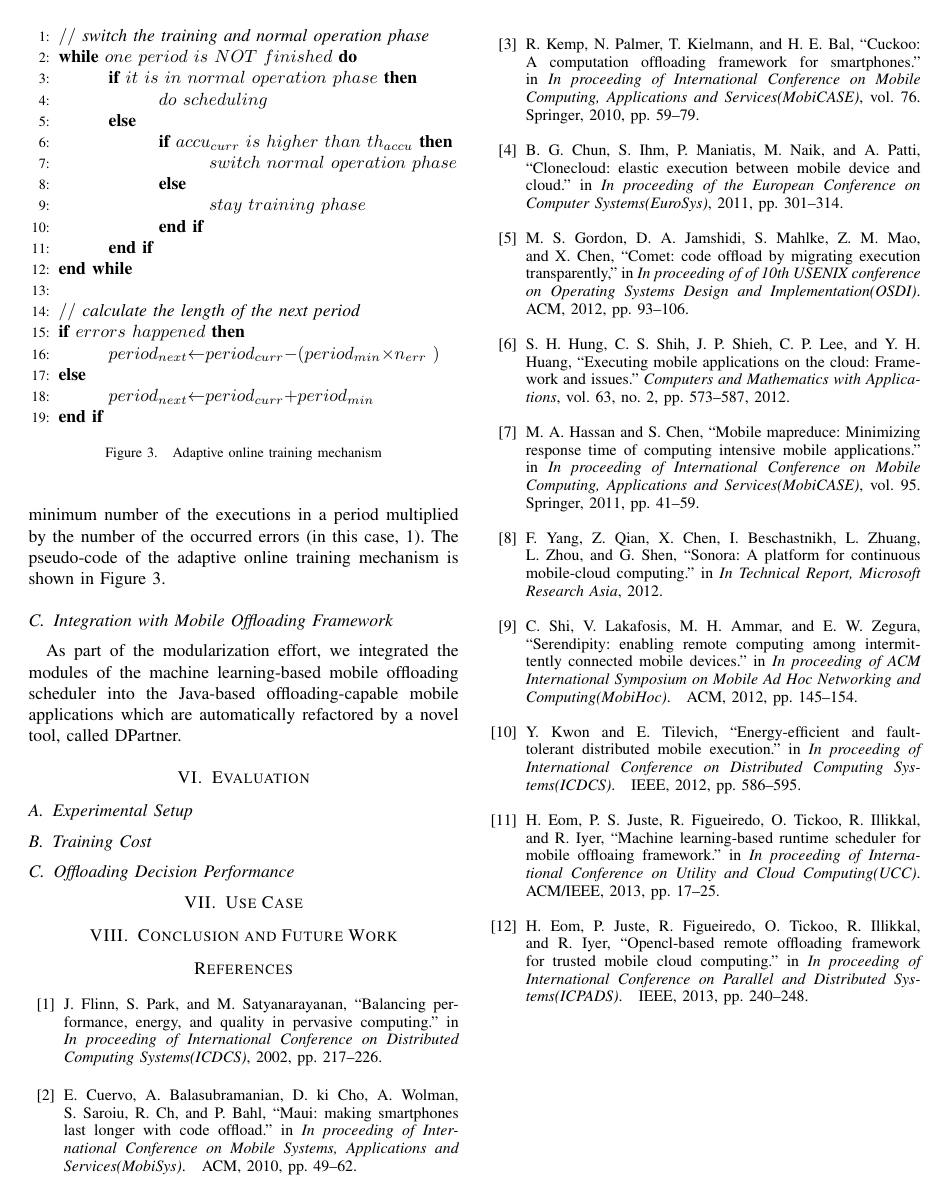
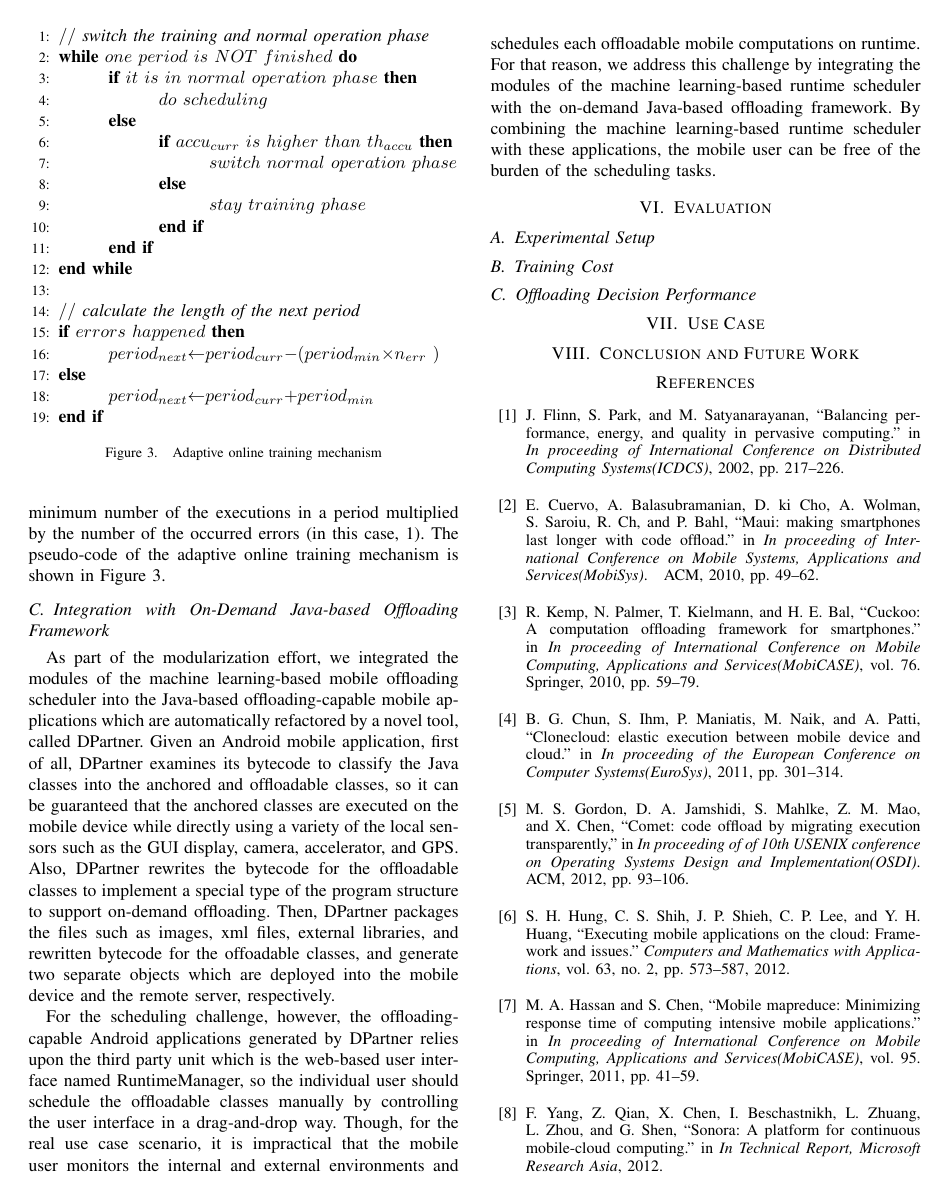
Before and after one commit to eomhes/ipccc2014, a LaTeX paper (ipccc14.tex): page 5 of 5 before the commit and page 5 of 6 after it. Compiled offline with pdfLaTeX.

Commit message:
completed section 5

```diff
--- a/ipccc14.tex
+++ b/ipccc14.tex
@@ -575,12 +576,45 @@ Figure 3.
 \caption{Adaptive online training mechanism}
 \end{figure}
 %
-\subsection{Integration with Mobile Offloading Framework}
+\subsection{Integration with On-Demand Java-based Offloading Framework}
 %
 As part of the modularization effort, we integrated the modules of the
 machine learning-based mobile offloading scheduler into the Java-based
 offloading-capable mobile applications which are automatically
 refactored by a novel tool, called DPartner.
+%
+Given an Android mobile application, first of all, DPartner examines its
+bytecode to classify the Java classes into the anchored and offloadable
+classes, so it can be guaranteed that the anchored classes are executed
+on the mobile device while directly using a variety of the local sensors
+such as the GUI display, camera, accelerator, and GPS.
+%
+Also, DPartner rewrites the bytecode for the offloadable classes to
+implement a special type of the program structure to support on-demand
+offloading.
+%
+Then, DPartner packages the files such as images, xml files, external
+libraries, and rewritten bytecode for the offoadable classes, and
+generate two separate objects which are deployed into the mobile device
+and the remote server, respectively.\\
+%
+\indent For the scheduling challenge, however, the offloading-capable
+Android applications generated by DPartner relies upon the third party
+unit which is the web-based user interface named RuntimeManager, so the
+individual user should schedule the offloadable classes manually by
+controlling the user interface in a drag-and-drop way.
+%
+Though, for the real use case scenario, it is impractical that the
+mobile user monitors the internal and external environments and
+schedules each offloadable mobile computations on runtime.
+%
+For that reason, we address this challenge by integrating the modules of
+the machine learning-based runtime scheduler with the on-demand
+Java-based offloading framework.
+%
+By combining the machine learning-based runtime scheduler with these
+applications, the mobile user can be free of the burden of the scheduling
+tasks.
 %
 \section{Evaluation}
 %
```
Also changed, not shown: ipccc14.tex (37 more changed lines).
